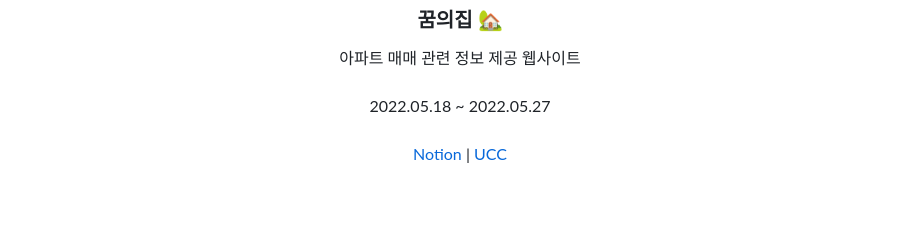
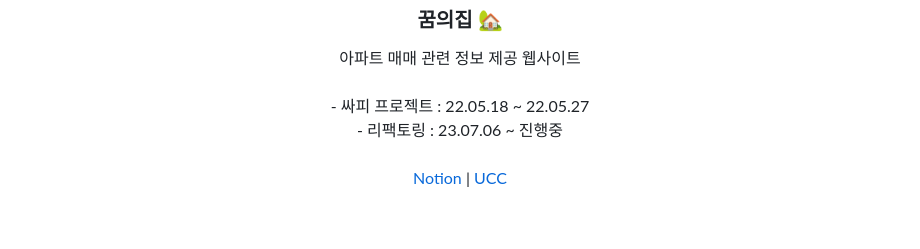
Before and after one commit to Shh-I-am-Coding/Dream-House, a Markdown page: README.md, the part around the change. Drawn GitHub-style.

```diff
--- a/README.md
+++ b/README.md
@@ -8,8 +8,11 @@
 <div align="center">
  <h3><b>꿈의집 🏡</b></h3>
 아파트 매매 관련 정보 제공 웹사이트<br><br>
-  2022.05.18 ~ 2022.05.27
+  - 싸피 프로젝트 : 22.05.18 ~ 22.05.27
+  <br>
+  - 리팩토링 : 23.07.06 ~ 진행중
   <br><br>
+
 
   [Notion](https://sunset-offer-934.notion.site/a78ec6ad886b40d8b37154e7d8479a05?pvs=4)  |  [UCC](https://www.youtube.com/watch?v=C0XeNfvq5hs)
 
```
